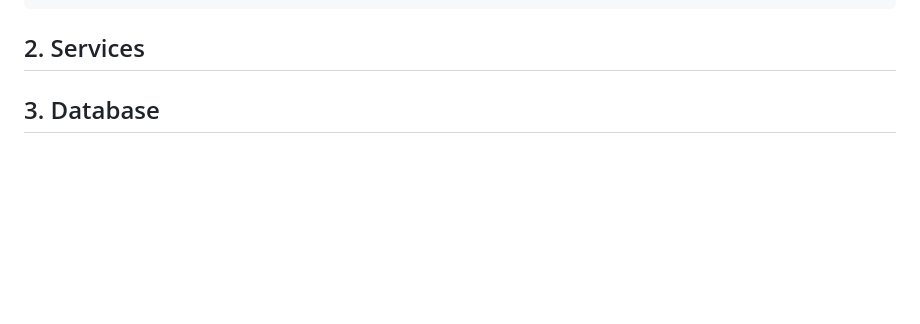
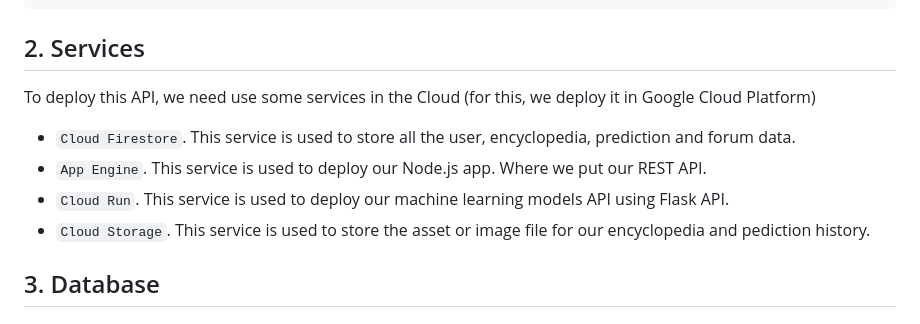
Before and after one commit to ProjectFlorify/CC_Florify, a Markdown page: README.md, the part around the change. Rendered like a GitHub page; blank space fills up the shorter version.

````diff
--- a/README.md
+++ b/README.md
@@ -419,5 +419,12 @@ Response Body Success :
 }
 ```
 ## 2. Services
+
+To deploy this API, we need use some services in the Cloud (for this, we deploy it in Google Cloud Platform)
+- `Cloud Firestore`. This service is used to store all the user, encyclopedia, prediction and forum data.
+- `App Engine`. This service is used to deploy our Node.js app. Where we put our REST API.
+- `Cloud Run`. This service is used to deploy our machine learning models API using Flask API.
+- `Cloud Storage`. This service is used to store the asset or image file for our encyclopedia and pediction history.
+
 ## 3. Database
 ## 4. CLoud Architecture
````
